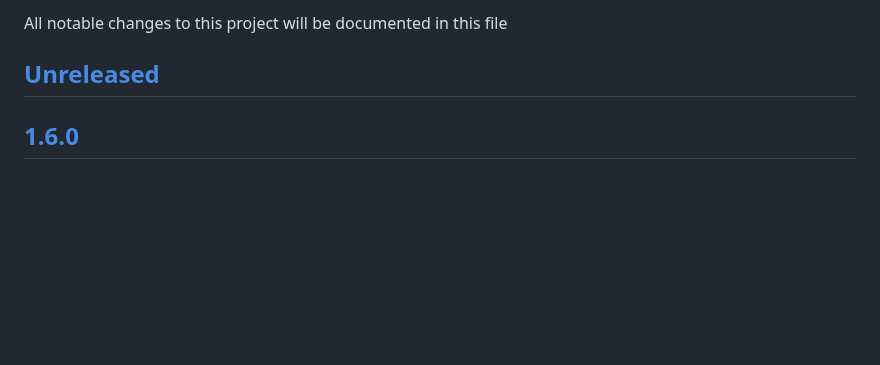
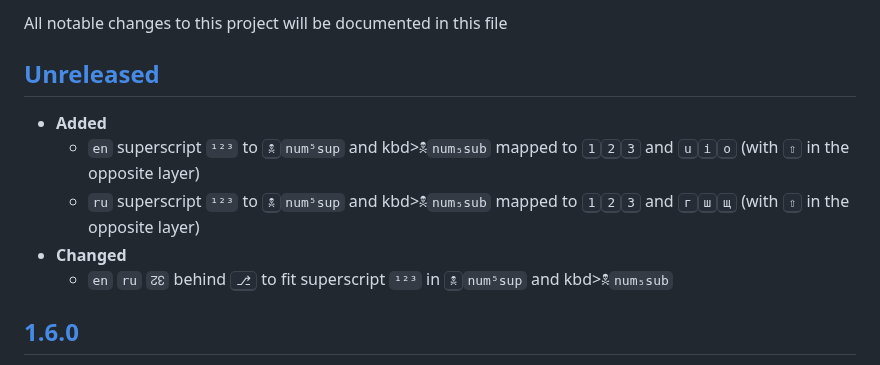
Before and after one commit to eugenesvk/kbdLayout-Mac, a Markdown page: Changelog.md, the part around the change. GitHub-like rendering; blank space fills up the shorter version.

Commit message:
📝 update Changelog

```diff
--- a/Changelog.md
+++ b/Changelog.md
@@ -21,6 +21,13 @@ All notable changes to this project will be documented in this file
   <!-- - __Security__ -->
    <!-- + :lock: ??? -->
    <!-- vulnerabilities -->
+
+
+  - __Added__
+    + `en` superscript `¹²³` to <kbd>🕱</kbd>`num⁵sup` and kbd>🕱</kbd>`num₅sub` mapped to <kbd>1</kbd><kbd>2</kbd><kbd>3</kbd> and <kbd>u</kbd><kbd>i</kbd><kbd>o</kbd> (with <kbd>⇧</kbd> in the opposite layer)
+    + `ru` superscript `¹²³` to <kbd>🕱</kbd>`num⁵sup` and kbd>🕱</kbd>`num₅sub` mapped to <kbd>1</kbd><kbd>2</kbd><kbd>3</kbd> and <kbd>г</kbd><kbd>ш</kbd><kbd>щ</kbd> (with <kbd>⇧</kbd> in the opposite layer)
+  - __Changed__
+    + `en` `ru` `↊↋` behind <kbd>⎇</kbd> to fit superscript `¹²³` in <kbd>🕱</kbd>`num⁵sup` and kbd>🕱</kbd>`num₅sub`
 
   [1.6.0]: https://github.com/eugenesvk/kbdLayout-Mac/releases/tag/1.6.0
 ## [1.6.0]
```
